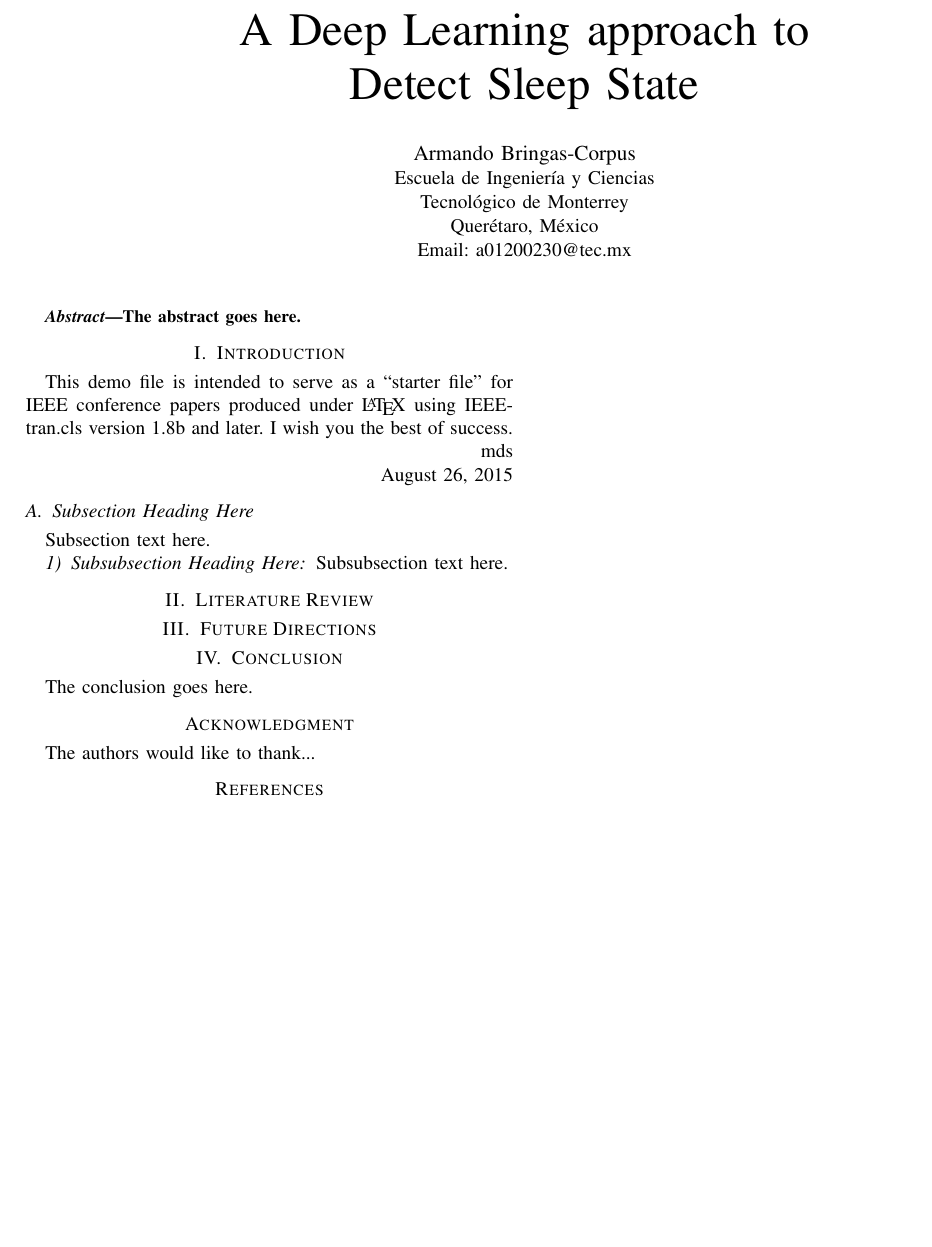
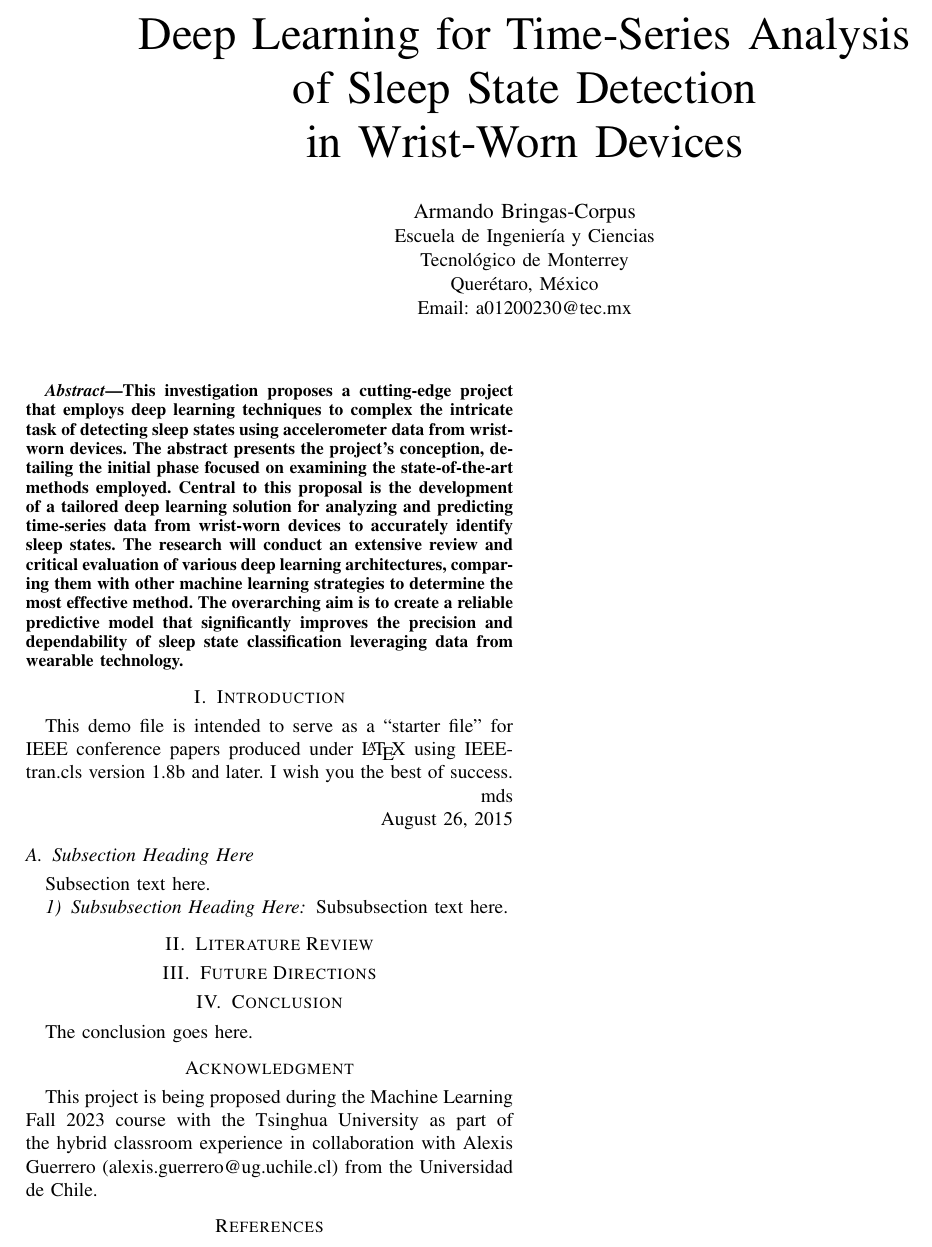
Before and after one commit to AdvancedML-Tec/Course_activities, a LaTeX paper (TC5033_Activity_5-State_of_the_art_research/A_Deep_Learning_approach_to_detect_Sleep_State.tex): part of the page, cut at the place of the change, the shorter picture padded with empty space. Compiled offline with pdfLaTeX.

Commit message:
ft: Activity 5 - added abstract and acknowledge

```diff
--- a/TC5033_Activity_5-State_of_the_art_research/A_Deep_Learning_approach_to_detect_Sleep_State.tex
+++ b/TC5033_Activity_5-State_of_the_art_research/A_Deep_Learning_approach_to_detect_Sleep_State.tex
@@ -319,7 +319,7 @@
 % not capitalized unless they are the first or last word of the title.
 % Linebreaks \\ can be used within to get better formatting as desired.
 % Do not put math or special symbols in the title.
-\title{A Deep Learning approach to\\ Detect Sleep State}
+\title{Deep Learning for Time-Series Analysis\\ of Sleep State Detection \\ in Wrist-Worn Devices}
 
 
 % author names and affiliations
@@ -368,7 +368,7 @@ Email: a01200230@tec.mx}}
 % As a general rule, do not put math, special symbols or citations
 % in the abstract
 \begin{abstract}
-The abstract goes here.
+This investigation proposes a cutting-edge project that employs deep learning techniques to complex the intricate task of detecting sleep states using accelerometer data from wrist-worn devices. The abstract presents the project's conception, detailing the initial phase focused on examining the state-of-the-art methods employed. Central to this proposal is the development of a tailored deep learning solution for analyzing and predicting time-series data from wrist-worn devices to accurately identify sleep states. The research will conduct an extensive review and critical evaluation of various deep learning architectures, comparing them with other machine learning strategies to determine the most effective method. The overarching aim is to create a reliable predictive model that significantly improves the precision and dependability of sleep state classification leveraging data from wearable technology.
 \end{abstract}
 
 % no keywords
@@ -521,7 +521,7 @@ The conclusion goes here.
 \section*{Acknowledgment}
 
 
-The authors would like to thank...
+This project is being proposed during the Machine Learning Fall 2023 course with the Tsinghua University as part of the hybrid classroom experience in collaboration with Alexis Guerrero (alexis.guerrero@ug.uchile.cl) from the Universidad de Chile.
 
 
 
```
